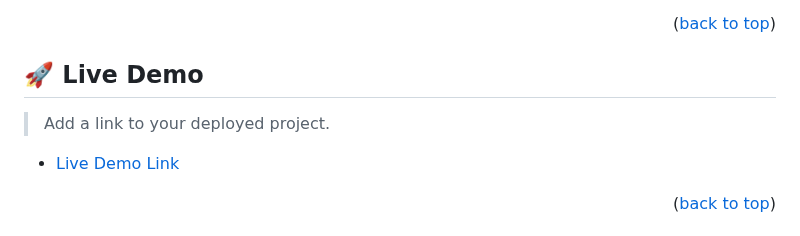
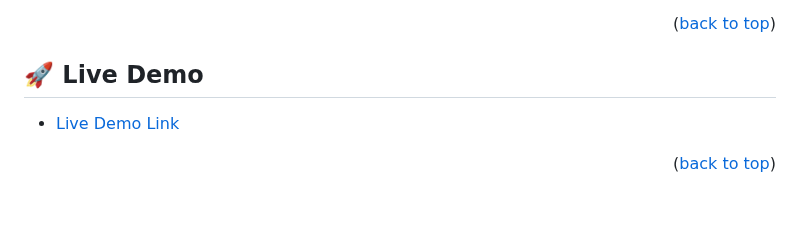
Before and after one commit to Lornakaboro/My-portfolio, a Markdown page: README.md, the part around the change. Rendered like a GitHub page; blank space fills up the shorter version.

```diff
--- a/README.md
+++ b/README.md
@@ -104,8 +104,6 @@ After you're finished please remove all the comments and instructions!
 <!-- LIVE DEMO -->
 
 ## 🚀 Live Demo <a name="live-demo"></a>
-
-> Add a link to your deployed project.
 
 - [Live Demo Link](https://lornakaboro.github.io/Microverse-portfolio/)
 
```
